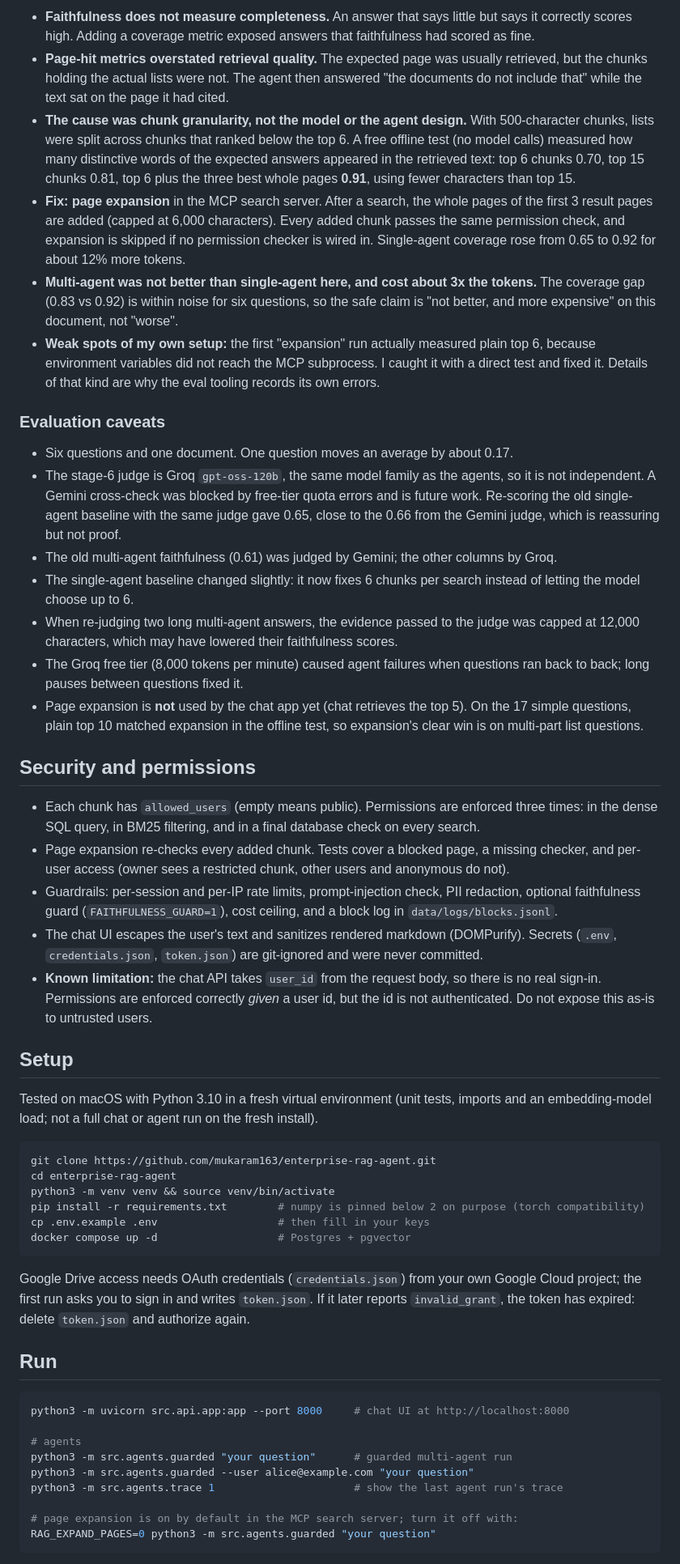
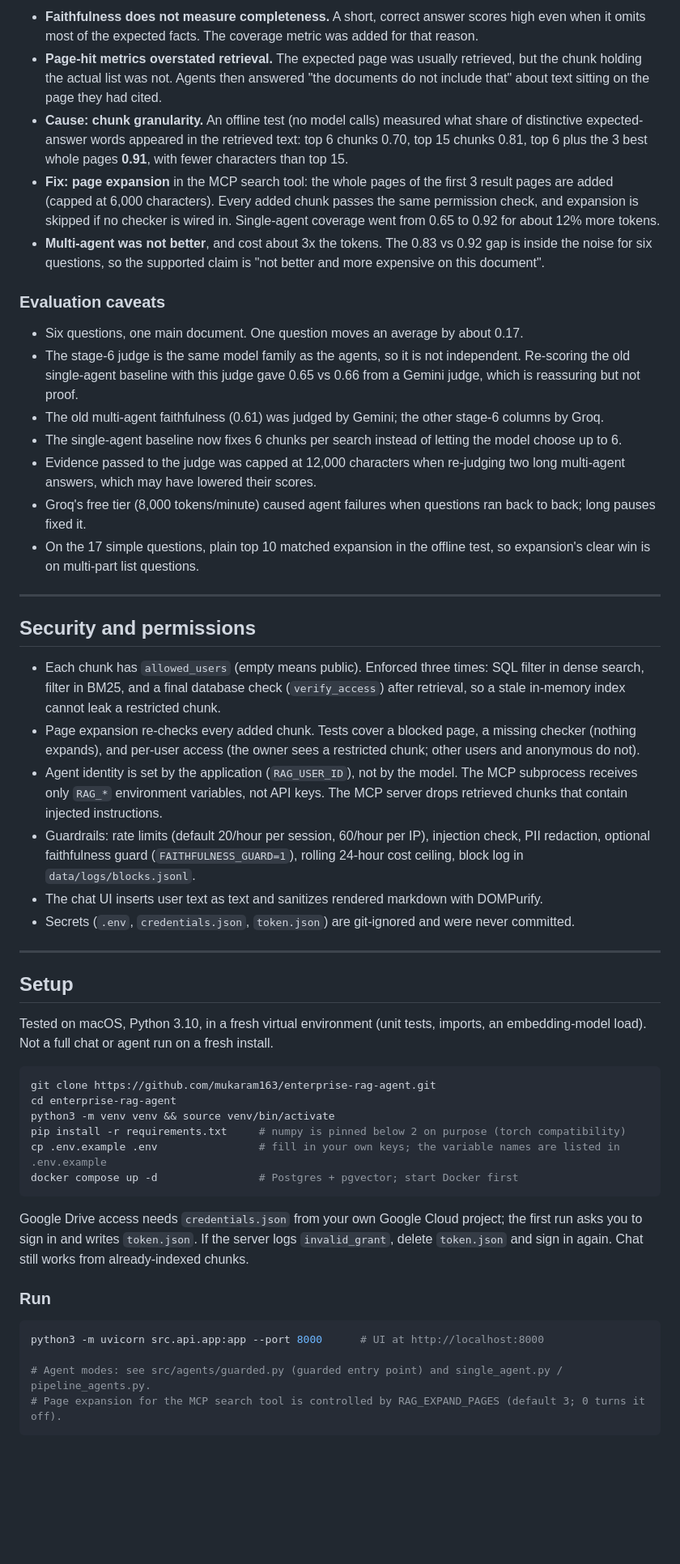
Before and after one commit to mukaram163/enterprise-rag-agent, a Markdown page: README.md, the part around one of its changes. Shown at 81% size. GitHub-like rendering; blank space fills up the shorter version.

Commit message:
Rewrite README: architecture, status table, API examples, evaluation caveats

````diff
--- a/README.md
+++ b/README.md
@@ -66,55 +122,54 @@ Dataset: `data/golden_multi.json` (questions with expected answers and expected
 
-- **Faithfulness does not measure completeness.** An answer that says little but says it correctly scores high. Adding a coverage metric exposed answers that faithfulness had scored as fine.
-- **Page-hit metrics overstated retrieval quality.** The expected page was usually retrieved, but the chunks holding the actual lists were not. The agent then answered "the documents do not include that" while the text sat on the page it had cited.
-- **The cause was chunk granularity, not the model or the agent design.** With 500-character chunks, lists were split across chunks that ranked below the top 6. A free offline test (no model calls) measured how many distinctive words of the expected answers appeared in the retrieved text: top 6 chunks 0.70, top 15 chunks 0.81, top 6 plus the three best whole pages **0.91**, using fewer characters than top 15.
-- **Fix: page expansion** in the MCP search server. After a search, the whole pages of the first 3 result pages are added (capped at 6,000 characters). Every added chunk passes the same permission check, and expansion is skipped if no permission checker is wired in. Single-agent coverage rose from 0.65 to 0.92 for about 12% more tokens.
-- **Multi-agent was not better than single-agent here, and cost about 3x the tokens.** The coverage gap (0.83 vs 0.92) is within noise for six questions, so the safe claim is "not better, and more expensive" on this document, not "worse".
-- **Weak spots of my own setup:** the first "expansion" run actually measured plain top 6, because environment variables did not reach the MCP subprocess. I caught it with a direct test and fixed it. Details of that kind are why the eval tooling records its own errors.
+- **Faithfulness does not measure completeness.** A short, correct answer scores high even when it omits most of the expected facts. The coverage metric was added for that reason.
+- **Page-hit metrics overstated retrieval.** The expected page was usually retrieved, but the chunk holding the actual list was not. Agents then answered "the documents do not include that" about text sitting on the page they had cited.
+- **Cause: chunk granularity.** An offline test (no model calls) measured what share of distinctive expected-answer words appeared in the retrieved text: top 6 chunks 0.70, top 15 chunks 0.81, top 6 plus the 3 best whole pages **0.91**, with fewer characters than top 15.
+- **Fix: page expansion** in the MCP search tool: the whole pages of the first 3 result pages are added (capped at 6,000 characters). Every added chunk passes the same permission check, and expansion is skipped if no checker is wired in. Single-agent coverage went from 0.65 to 0.92 for about 12% more tokens.
+- **Multi-agent was not better**, and cost about 3x the tokens. The 0.83 vs 0.92 gap is inside the noise for six questions, so the supported claim is "not better and more expensive on this document".
 
 ### Evaluation caveats
 
-- Six questions and one document. One question moves an average by about 0.17.
-- The stage-6 judge is Groq `gpt-oss-120b`, the same model family as the agents, so it is not independent. A Gemini cross-check was blocked by free-tier quota errors and is future work. Re-scoring the old single-agent baseline with the same judge gave 0.65, close to the 0.66 from the Gemini judge, which is reassuring but not proof.
-- The old multi-agent faithfulness (0.61) was judged by Gemini; the other columns by Groq.
-- The single-agent baseline changed slightly: it now fixes 6 chunks per search instead of letting the model choose up to 6.
-- When re-judging two long multi-agent answers, the evidence passed to the judge was capped at 12,000 characters, which may have lowered their faithfulness scores.
-- The Groq free tier (8,000 tokens per minute) caused agent failures when questions ran back to back; long pauses between questions fixed it.
-- Page expansion is **not** used by the chat app yet (chat retrieves the top 5). On the 17 simple questions, plain top 10 matched expansion in the offline test, so expansion's clear win is on multi-part list questions.
+- Six questions, one main document. One question moves an average by about 0.17.
+- The stage-6 judge is the same model family as the agents, so it is not independent. Re-scoring the old single-agent baseline with this judge gave 0.65 vs 0.66 from a Gemini judge, which is reassuring but not proof.
+- The old multi-agent faithfulness (0.61) was judged by Gemini; the other stage-6 columns by Groq.
+- The single-agent baseline now fixes 6 chunks per search instead of letting the model choose up to 6.
+- Evidence passed to the judge was capped at 12,000 characters when re-judging two long multi-agent answers, which may have lowered their scores.
+- Groq's free tier (8,000 tokens/minute) caused agent failures when questions ran back to back; long pauses fixed it.
+- On the 17 simple questions, plain top 10 matched expansion in the offline test, so expansion's clear win is on multi-part list questions.
+
+---
 
 ## Security and permissions
 
-- Each chunk has `allowed_users` (empty means public). Permissions are enforced three times: in the dense SQL query, in BM25 filtering, and in a final database check on every search.
-- Page expansion re-checks every added chunk. Tests cover a blocked page, a missing checker, and per-user access (owner sees a restricted chunk, other users and anonymous do not).
-- Guardrails: per-session and per-IP rate limits, prompt-injection check, PII redaction, optional faithfulness guard (`FAITHFULNESS_GUARD=1`), cost ceiling, and a block log in `data/logs/blocks.jsonl`.
-- The chat UI escapes the user's text and sanitizes rendered markdown (DOMPurify). Secrets (`.env`, `credentials.json`, `token.json`) are git-ignored and were never committed.
-- **Known limitation:** the chat API takes `user_id` from the request body, so there is no real sign-in. Permissions are enforced correctly *given* a user id, but the id is not authenticated. Do not expose this as-is to untrusted users.
+- Each chunk has `allowed_users` (empty means public). Enforced three times: SQL filter in dense search, filter in BM25, and a final database check (`verify_access`) after retrieval, so a stale in-memory index cannot leak a restricted chunk.
+- Page expansion re-checks every added chunk. Tests cover a blocked page, a missing checker (nothing expands), and per-user access (the owner sees a restricted chunk; other users and anonymous do not).
+- Agent identity is set by the application (`RAG_USER_ID`), not by the model. The MCP subprocess receives only `RAG_*` environment variables, not API keys. The MCP server drops retrieved chunks that contain injected instructions.
+- Guardrails: rate limits (default 20/hour per session, 60/hour per IP), injection check, PII redaction, optional faithfulness guard (`FAITHFULNESS_GUARD=1`), rolling 24-hour cost ceiling, block log in `data/logs/blocks.jsonl`.
+- The chat UI inserts user text as text and sanitizes rendered markdown with DOMPurify.
+- Secrets (`.env`, `credentials.json`, `token.json`) are git-ignored and were never committed.
+
+---
 
 ## Setup
 
-Tested on macOS with Python 3.10 in a fresh virtual environment (unit tests, imports and an embedding-model load; not a full chat or agent run on the fresh install).
+Tested on macOS, Python 3.10, in a fresh virtual environment (unit tests, imports, an embedding-model load). Not a full chat or agent run on a fresh install.
 
 ```bash
 git clone https://github.com/mukaram163/enterprise-rag-agent.git
 cd enterprise-rag-agent
 python3 -m venv venv && source venv/bin/activate
-pip install -r requirements.txt        # numpy is pinned below 2 on purpose (torch compatibility)
-cp .env.example .env                   # then fill in your keys
-docker compose up -d                   # Postgres + pgvector
+pip install -r requirements.txt     # numpy is pinned below 2 on purpose (torch compatibility)
+cp .env.example .env                # fill in your own keys; the variable names are listed in .env.example
+docker compose up -d                # Postgres + pgvector; start Docker first
 ```
 
-Google Drive access needs OAuth credentials (`credentials.json`) from your own Google Cloud project; the first run asks you to sign in and writes `token.json`. If it later reports `invalid_grant`, the token has expired: delete `token.json` and authorize again.
+Google Drive access needs `credentials.json` from your own Google Cloud project; the first run asks you to sign in and writes `token.json`. If the server logs `invalid_grant`, delete `token.json` and sign in again. Chat still works from already-indexed chunks.
 
-## Run
+### Run
 
 ```bash
-python3 -m uvicorn src.api.app:app --port 8000     # chat UI at http://localhost:8000
+python3 -m uvicorn src.api.app:app --port 8000      # UI at http://localhost:8000
 
-# agents
-python3 -m src.agents.guarded "your question"      # guarded multi-agent run
-python3 -m src.agents.guarded --user alice@example.com "your question"
-python3 -m src.agents.trace 1                      # show the last agent run's trace
-
-# page expansion is on by default in the MCP search server; turn it off with:
-RAG_EXPAND_PAGES=0 python3 -m src.agents.guarded "your question"
+# Agent modes: see src/agents/guarded.py (guarded entry point) and single_agent.py / pipeline_agents.py.
+# Page expansion for the MCP search tool is controlled by RAG_EXPAND_PAGES (default 3; 0 turns it off).
 ```
 
````
Also changed, not shown: other parts of README.md (+151 -72 lines).
